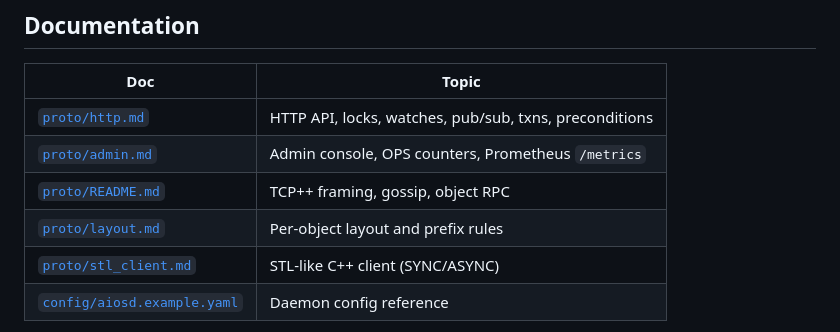
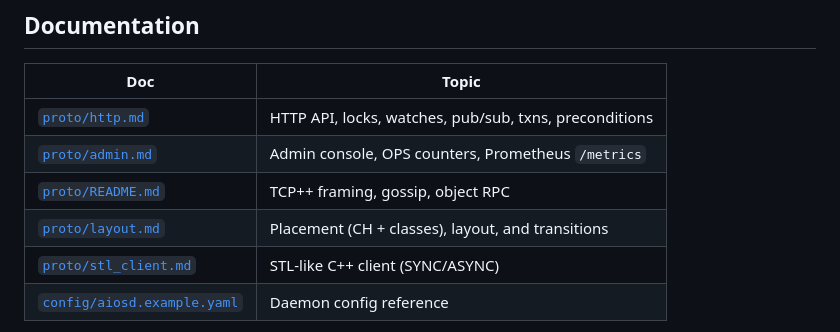
Before and after one commit to apeters1971/aios, a Markdown page: README.md, the part around the change. Drawn GitHub-style.

Commit message:
Clarify layout.md entry in README documentation table.
Co-authored-by: Cursor <cursoragent@cursor.com>

```diff
--- a/README.md
+++ b/README.md
@@ -487,7 +487,7 @@ AIOS_LOG=debug|info|warn|error   # default: info
 | [`proto/http.md`](proto/http.md) | HTTP API, locks, watches, pub/sub, txns, preconditions |
 | [`proto/admin.md`](proto/admin.md) | Admin console, OPS counters, Prometheus `/metrics` |
 | [`proto/README.md`](proto/README.md) | TCP++ framing, gossip, object RPC |
-| [`proto/layout.md`](proto/layout.md) | Per-object layout and prefix rules |
+| [`proto/layout.md`](proto/layout.md) | Placement (CH + classes), layout, and transitions |
 | [`proto/stl_client.md`](proto/stl_client.md) | STL-like C++ client (SYNC/ASYNC) |
 | [`config/aiosd.example.yaml`](config/aiosd.example.yaml) | Daemon config reference |
 
```
